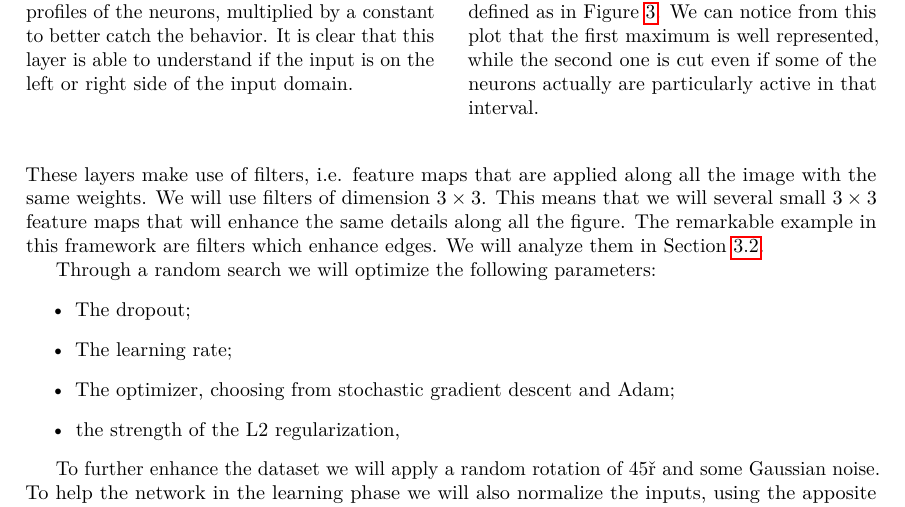
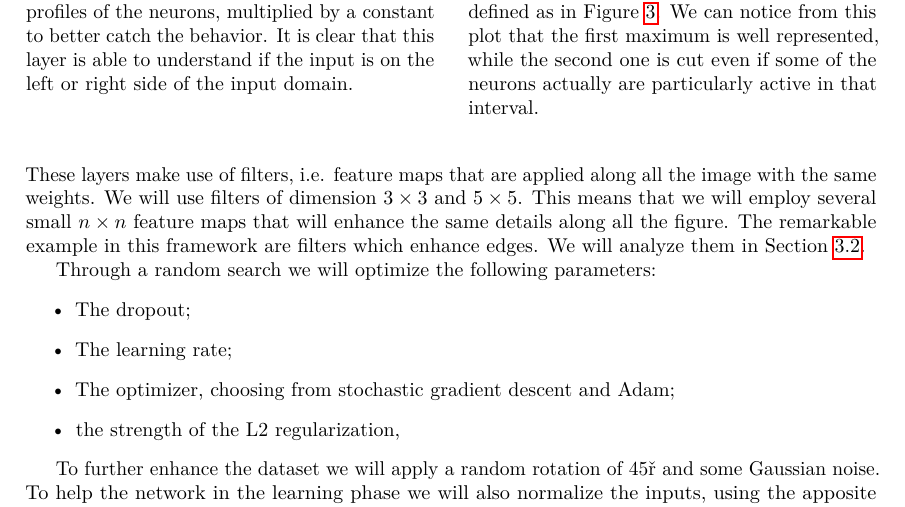
Before and after one commit to mballarin97/DLNN2020, a LaTeX problem sheet (Homework1/report/main.tex, which reads Homework1/report/Sections/methods_class.tex): part of page 4 of 6, cut so that both start at the same text. Compiled offline with pdfLaTeX.

Commit message:
report finished

```diff
--- a/Homework1/report/Sections/methods_class.tex
+++ b/Homework1/report/Sections/methods_class.tex
@@ -14,8 +14,8 @@ of iteration $T$ we stop the process if:
 
 The other main difference with respect to the regression task is that the dataset is composed by images. For this reason we
 decided to use two convolutional layers at the beginning of the network. These layers make use of filters, i.e. feature maps
-that are applied along all the image with the same weights. We will use filters of dimension $3\times3$. This means that we
-will several small $3\times3$ feature maps that will enhance the same details along all the figure. The remarkable example
+that are applied along all the image with the same weights. We will use filters of dimension $3\times3$ and $5\times 5$. This means that we
+will employ several small $n\times n$ feature maps that will enhance the same details along all the figure. The remarkable example
 in this framework are filters which enhance edges. We will analyze them in Section \ref{sec:res_class}.
 
 Through a random search we will optimize the following parameters:
```
Also changed, not shown: Homework1/report/Sections/result_reg.tex (+1 -1 lines), Homework1/report/main.pdf, 5 other files.
